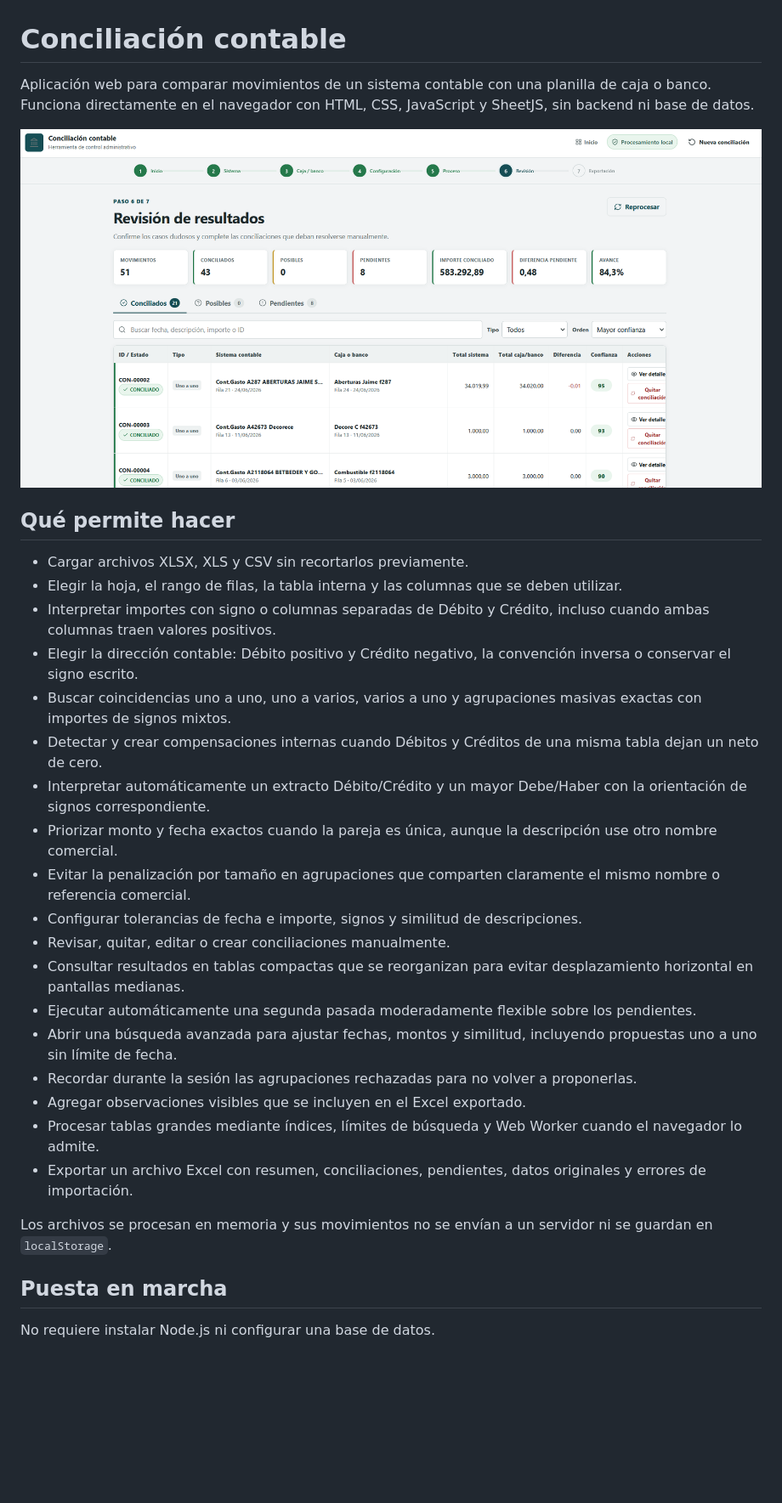
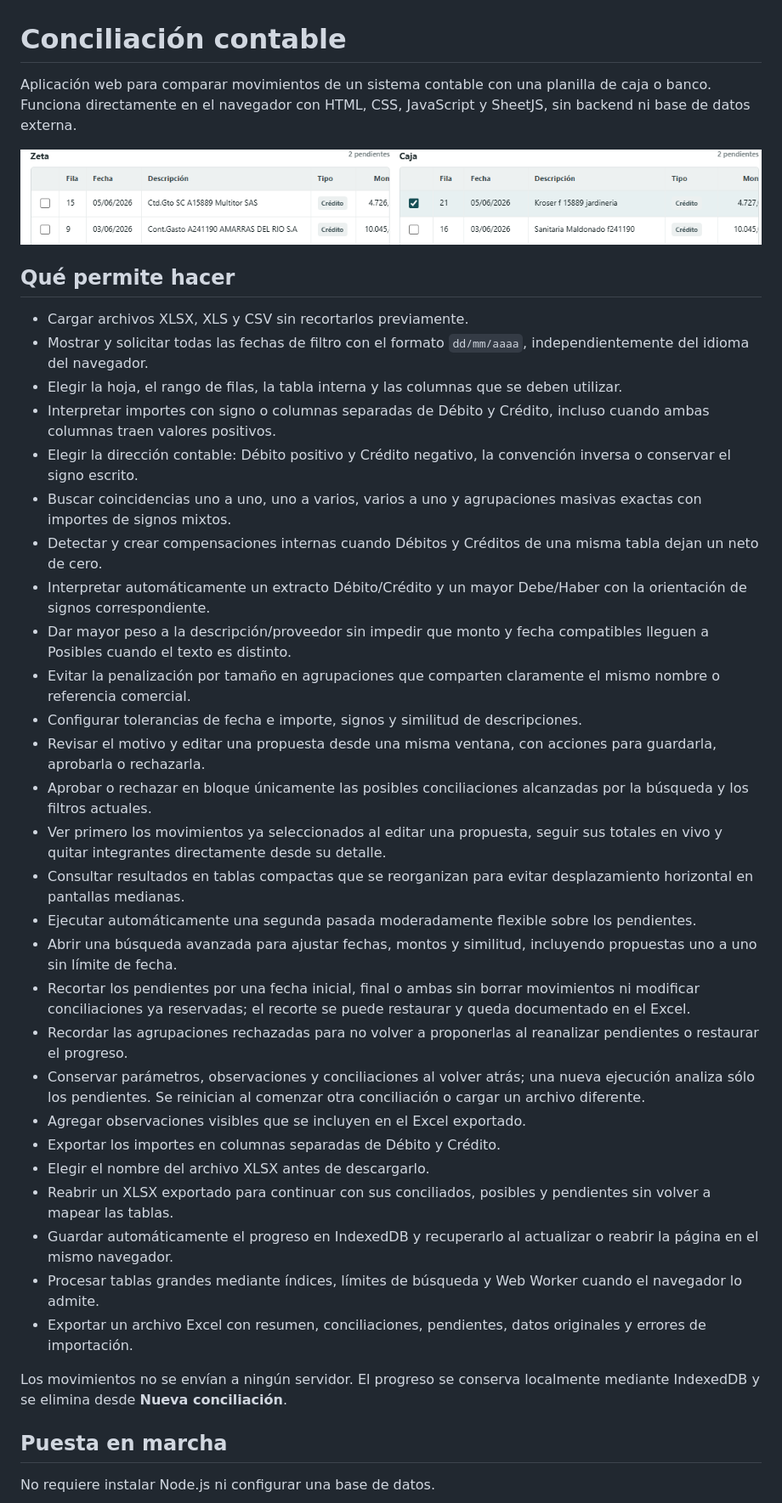
Before and after one commit to andresgonzalezarbildi/Conciliapp, a Markdown page: README.md, the part around the change. Shown at 85% size. GitHub-like rendering; pictures changed too: conciliacion-contable.png; blank space fills up the shorter version.

```diff
--- a/README.md
+++ b/README.md
@@ -1,31 +1,40 @@
 # Conciliación contable
 
-Aplicación web para comparar movimientos de un sistema contable con una planilla de caja o banco. Funciona directamente en el navegador con HTML, CSS, JavaScript y SheetJS, sin backend ni base de datos.
+Aplicación web para comparar movimientos de un sistema contable con una planilla de caja o banco. Funciona directamente en el navegador con HTML, CSS, JavaScript y SheetJS, sin backend ni base de datos externa.
 
 ![Vista de revisión de la conciliación](conciliacion-contable.png)
 
 ## Qué permite hacer
 
 - Cargar archivos XLSX, XLS y CSV sin recortarlos previamente.
+- Mostrar y solicitar todas las fechas de filtro con el formato `dd/mm/aaaa`, independientemente del idioma del navegador.
 - Elegir la hoja, el rango de filas, la tabla interna y las columnas que se deben utilizar.
 - Interpretar importes con signo o columnas separadas de Débito y Crédito, incluso cuando ambas columnas traen valores positivos.
 - Elegir la dirección contable: Débito positivo y Crédito negativo, la convención inversa o conservar el signo escrito.
 - Buscar coincidencias uno a uno, uno a varios, varios a uno y agrupaciones masivas exactas con importes de signos mixtos.
 - Detectar y crear compensaciones internas cuando Débitos y Créditos de una misma tabla dejan un neto de cero.
 - Interpretar automáticamente un extracto Débito/Crédito y un mayor Debe/Haber con la orientación de signos correspondiente.
-- Priorizar monto y fecha exactos cuando la pareja es única, aunque la descripción use otro nombre comercial.
+- Dar mayor peso a la descripción/proveedor sin impedir que monto y fecha compatibles lleguen a Posibles cuando el texto es distinto.
 - Evitar la penalización por tamaño en agrupaciones que comparten claramente el mismo nombre o referencia comercial.
 - Configurar tolerancias de fecha e importe, signos y similitud de descripciones.
-- Revisar, quitar, editar o crear conciliaciones manualmente.
+- Revisar el motivo y editar una propuesta desde una misma ventana, con acciones para guardarla, aprobarla o rechazarla.
+- Aprobar o rechazar en bloque únicamente las posibles conciliaciones alcanzadas por la búsqueda y los filtros actuales.
+- Ver primero los movimientos ya seleccionados al editar una propuesta, seguir sus totales en vivo y quitar integrantes directamente desde su detalle.
 - Consultar resultados en tablas compactas que se reorganizan para evitar desplazamiento horizontal en pantallas medianas.
 - Ejecutar automáticamente una segunda pasada moderadamente flexible sobre los pendientes.
 - Abrir una búsqueda avanzada para ajustar fechas, montos y similitud, incluyendo propuestas uno a uno sin límite de fecha.
-- Recordar durante la sesión las agrupaciones rechazadas para no volver a proponerlas.
+- Recortar los pendientes por una fecha inicial, final o ambas sin borrar movimientos ni modificar conciliaciones ya reservadas; el recorte se puede restaurar y queda documentado en el Excel.
+- Recordar las agrupaciones rechazadas para no volver a proponerlas al reanalizar pendientes o restaurar el progreso.
+- Conservar parámetros, observaciones y conciliaciones al volver atrás; una nueva ejecución analiza sólo los pendientes. Se reinician al comenzar otra conciliación o cargar un archivo diferente.
 - Agregar observaciones visibles que se incluyen en el Excel exportado.
+- Exportar los importes en columnas separadas de Débito y Crédito.
+- Elegir el nombre del archivo XLSX antes de descargarlo.
+- Reabrir un XLSX exportado para continuar con sus conciliados, posibles y pendientes sin volver a mapear las tablas.
+- Guardar automáticamente el progreso en IndexedDB y recuperarlo al actualizar o reabrir la página en el mismo navegador.
 - Procesar tablas grandes mediante índices, límites de búsqueda y Web Worker cuando el navegador lo admite.
 - Exportar un archivo Excel con resumen, conciliaciones, pendientes, datos originales y errores de importación.
 
-Los archivos se procesan en memoria y sus movimientos no se envían a un servidor ni se guardan en `localStorage`.
+Los movimientos no se envían a ningún servidor. El progreso se conserva localmente mediante IndexedDB y se elimina desde **Nueva conciliación**.
 
 ## Puesta en marcha
 
```
Also changed, not shown: favicon.png, 3 other files.
